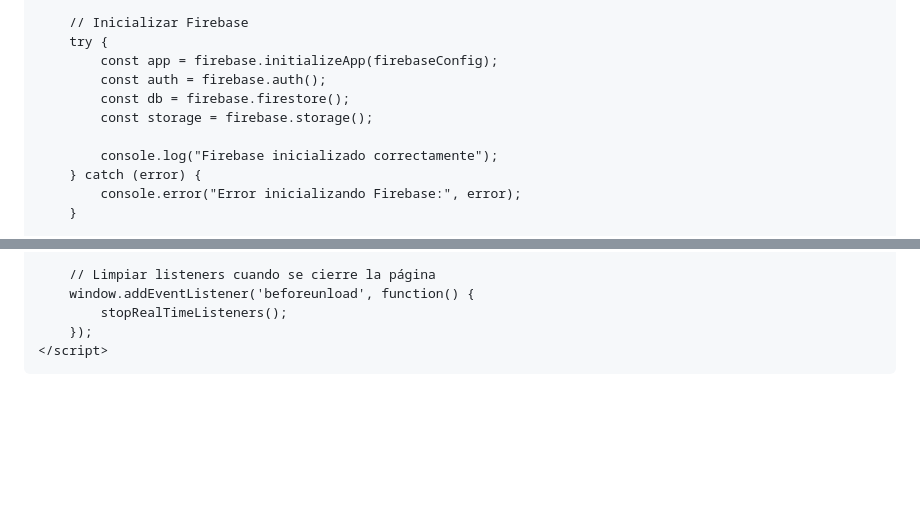
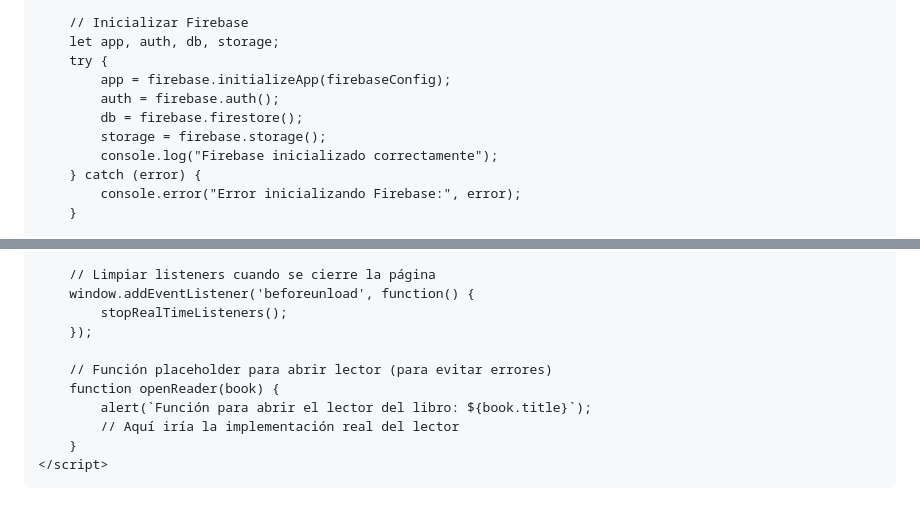
Before and after one commit to AyoubElouardy/Publilibros, a Markdown page: README.md, 2 parts joined by grey strips. Drawn GitHub-style; blank space fills up the shorter version.

Commit message:
Refactor Firebase init and add openReader function
Refactor Firebase initialization to use block-scoped variables and added a placeholder function for opening a reader.

```diff
--- a/README.md
+++ b/README.md
@@ -1383,12 +1383,12 @@
         };
 
         // Inicializar Firebase
+        let app, auth, db, storage;
         try {
-            const app = firebase.initializeApp(firebaseConfig);
-            const auth = firebase.auth();
-            const db = firebase.firestore();
-            const storage = firebase.storage();
-
+            app = firebase.initializeApp(firebaseConfig);
+            auth = firebase.auth();
+            db = firebase.firestore();
+            storage = firebase.storage();
             console.log("Firebase inicializado correctamente");
         } catch (error) {
             console.error("Error inicializando Firebase:", error);
@@ -2110,6 +2110,12 @@
         window.addEventListener('beforeunload', function() {
             stopRealTimeListeners();
         });
+
+        // Función placeholder para abrir lector (para evitar errores)
+        function openReader(book) {
+            alert(`Función para abrir el lector del libro: ${book.title}`);
+            // Aquí iría la implementación real del lector
+        }
     </script>
 </body>
 </html>
```
